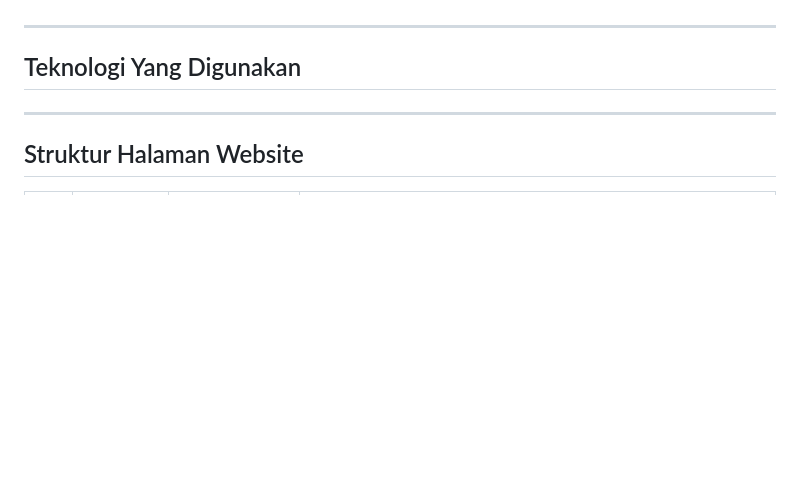
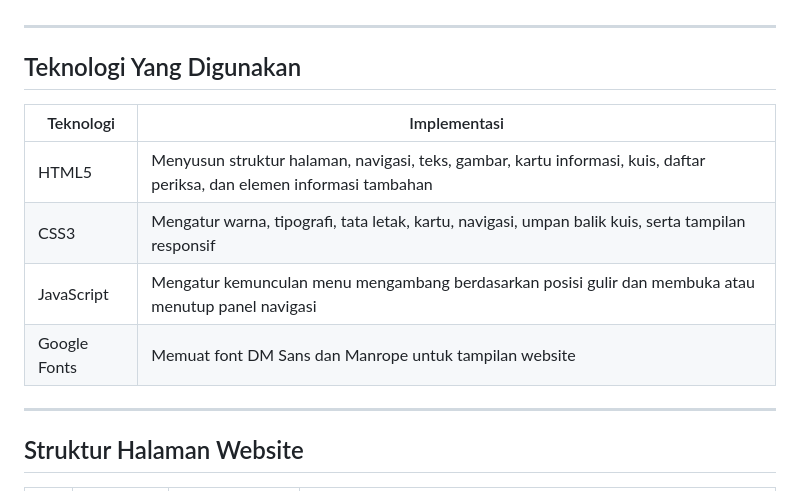
Before and after one commit to Julitakadek/IKLIMARA, a Markdown page: README.md, the part around one of its changes. Rendered like a GitHub page; blank space fills up the shorter version.

```diff
--- a/README.md
+++ b/README.md
@@ -75,6 +75,13 @@ Iklimara dikembangkan untuk:
 
 ## Teknologi Yang Digunakan
 
+| Teknologi | Implementasi |
+|---|---|
+| HTML5 | Menyusun struktur halaman, navigasi, teks, gambar, kartu informasi, kuis, daftar periksa, dan elemen informasi tambahan |
+| CSS3 | Mengatur warna, tipografi, tata letak, kartu, navigasi, umpan balik kuis, serta tampilan responsif |
+| JavaScript | Mengatur kemunculan menu mengambang berdasarkan posisi gulir dan membuka atau menutup panel navigasi |
+| Google Fonts | Memuat font DM Sans dan Manrope untuk tampilan website |
+
 ---
 
 ## Struktur Halaman Website
```
Also changed, not shown: other parts of README.md (+2 -0 lines).
